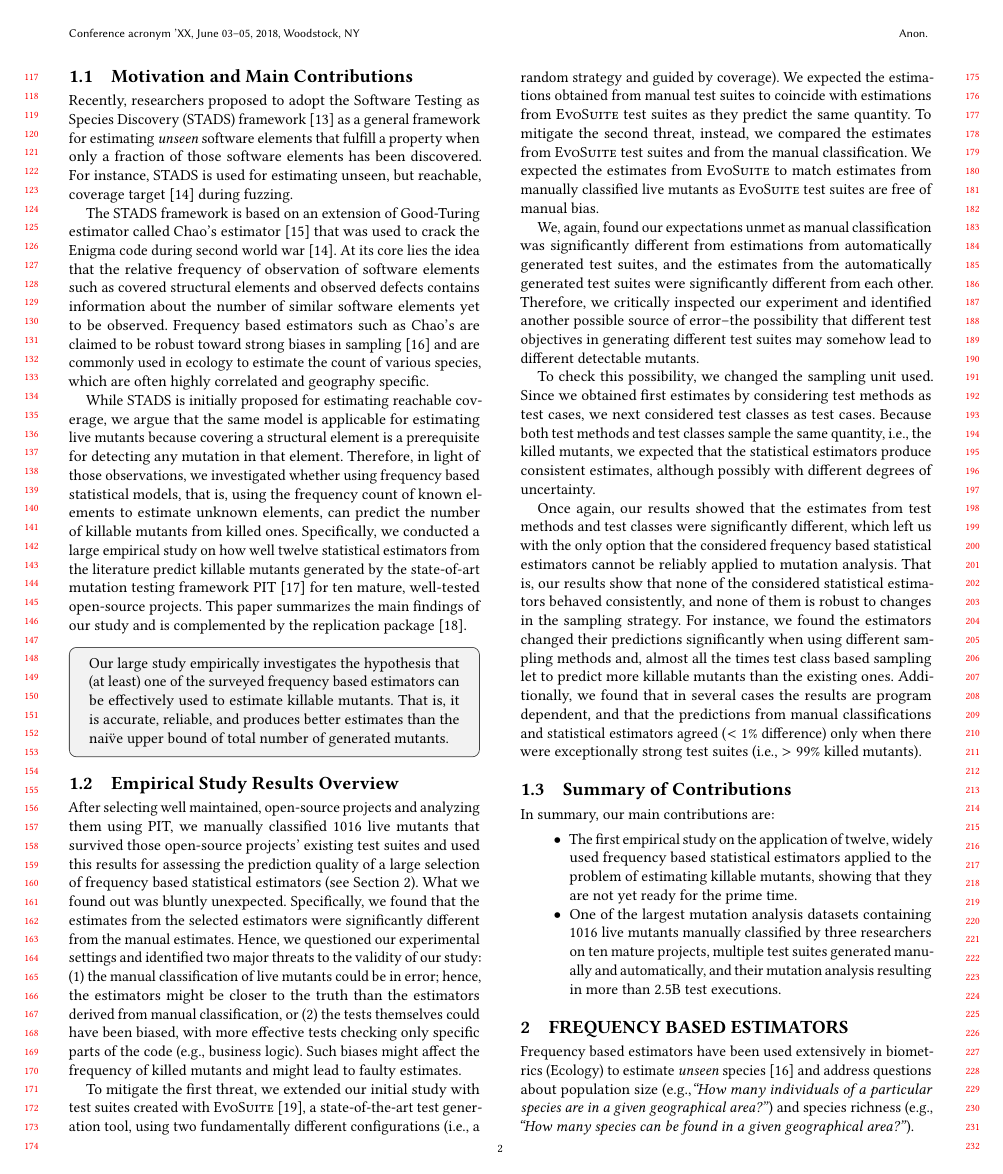
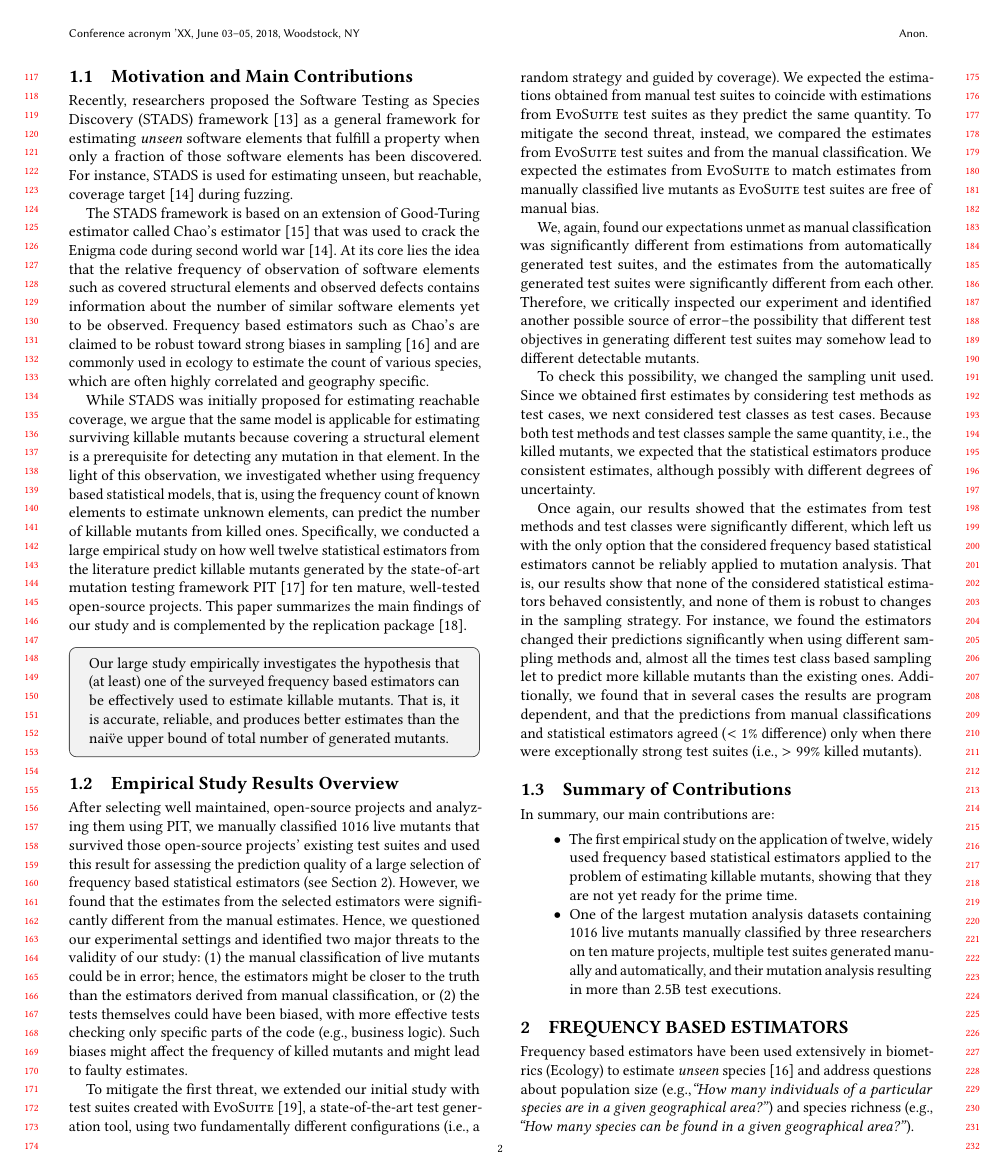
Before and after one commit to vrthra/esem2024-chaos, a LaTeX paper (fse2023-chaos.tex): page 2 of 12. Compiled offline with pdfLaTeX.

Commit message:
light intro fixes

```diff
--- a/fse2023-chaos.tex
+++ b/fse2023-chaos.tex
@@ -938,7 +938,7 @@ of test suites} as well as evaluating \textbf{residual risk} after a test run, b
 
 \subsection{Motivation and Main Contributions}
 
-Recently, researchers proposed to adopt the Software Testing as Species Discovery (STADS) framework~\cite{bohme2018assurances}
+Recently, researchers proposed the Software Testing as Species Discovery (STADS) framework~\cite{bohme2018assurances}
 %\footnote{Software Testing as Species Discovery}
 as a general framework for estimating %the
 \emph{unseen} software % ALESSIO: Can we say "unobserved/unobservable" instead?
@@ -962,9 +962,9 @@ species, which are often highly correlated and geography specific.
 % to treat software elements that are currently covered as observed entities, and use the frequency of their observation (coverage by specific test cases) to predict how many structural
 %elements are likely to be observed if the campaign is allowed to continue for an infinite time.
 
-While STADS is initially proposed for estimating reachable coverage,
+While STADS was initially proposed for estimating reachable coverage,
 we argue %observed
-that the same model is applicable for estimating live mutants % to mutation analysis
+that the same model is applicable for estimating surviving killable mutants % to mutation analysis
 because covering a structural element is a prerequisite for detecting any
 mutation in that element.
 %Therefore, given a test execution, %the event of
@@ -974,7 +974,7 @@ mutation in that element.
 %
 %Furthermore, mutation analysis is quite close to structural coverage
 %as covering a structural element is a prerequisite for detecting any mutation in that element.
-Therefore, in light of those observations, % and considering their robustness towards bias in sampling,
+In the light of this observation, % and considering their robustness towards bias in sampling,
 %
 %we wondered
 we investigated whether using frequency based
@@ -1025,13 +1025,13 @@ number of generated mutants.
 \subsection{Empirical Study Results Overview}
 After selecting well maintained, open-source projects and analyzing them
 using PIT, we manually classified 1016 live mutants that survived those open-source projects'
-existing test suites and used this results for assessing the prediction quality of
+existing test suites and used this result for assessing the prediction quality of
 a large selection of frequency based statistical estimators (see~\Cref{sec:estimators}).
 %from statistical estimators to the result.
 % checked whether the predictions made by the statistical estimators do not significantly
 %differ from the ones we obtained from the manual classification.
-What we found out was bluntly unexpected.
-Specifically, we found that
+%What we found out was bluntly unexpected.
+However, we found that
 %the statistical estimators performance did not match our expectations.
 %That is,
 the estimates from the selected estimators
```
Also changed, not shown: fse2023-chaos.tex (6 more changed lines).
